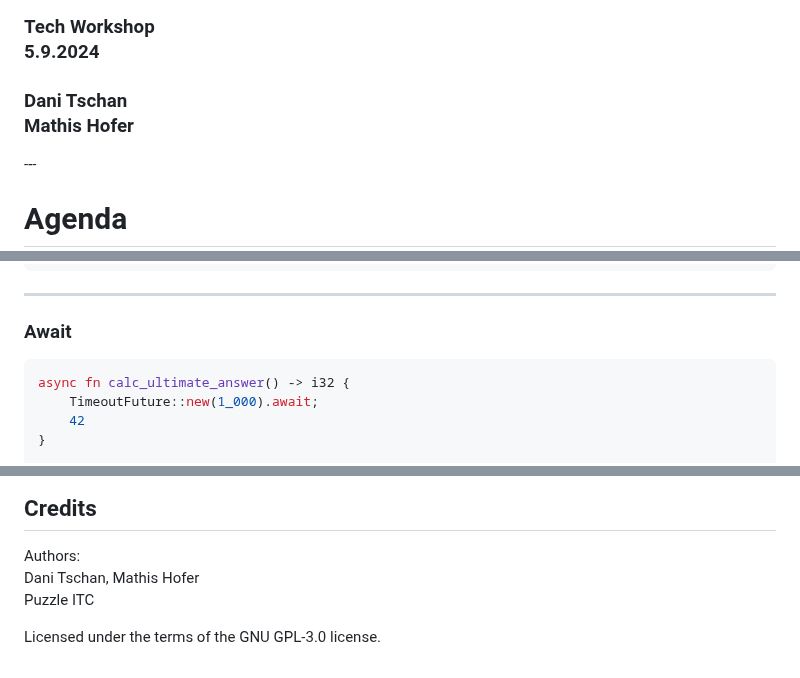
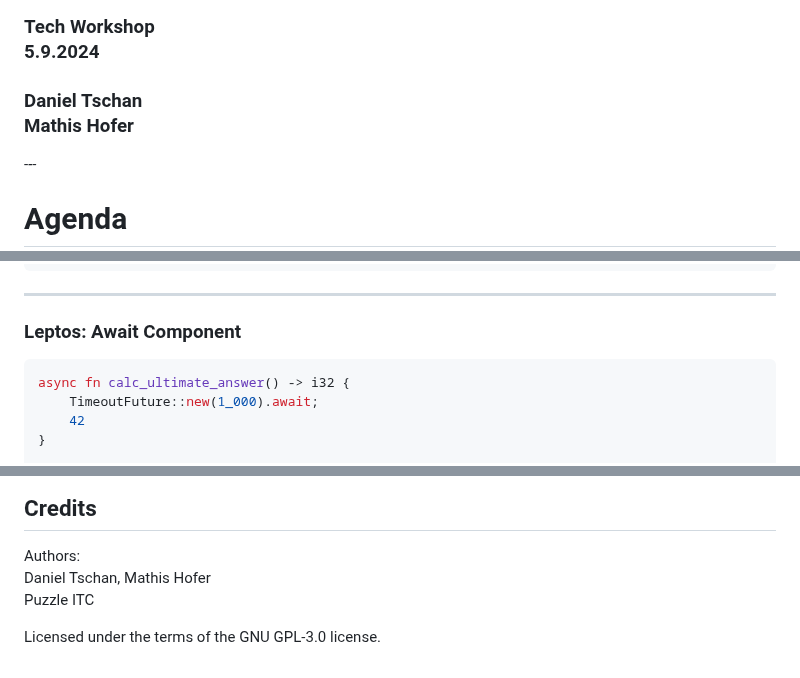
Before and after one commit to puzzle/tws24-fullstack-rust-slides, a Markdown page: slides.md, 3 parts joined by grey strips. Rendered like a GitHub page.

````diff
--- a/slides.md
+++ b/slides.md
@@ -5,7 +5,7 @@
 <br/>
 
 ### Tech Workshop<br>5.9.2024
-### Dani Tschan<br>Mathis Hofer
+### Daniel Tschan<br>Mathis Hofer
 <!-- .element style="margin-bottom: 12rem" --->
 
 -*-*-
@@ -1480,7 +1480,7 @@ view! {
 
 ***
 
-### Await
+### Leptos: Await Component
 
 ```rust
 async fn calc_ultimate_answer() -> i32 {
@@ -1640,7 +1685,7 @@ https://book.leptos.dev/islands.html
 ## Credits
 
 Authors: \
-Dani Tschan, Mathis Hofer \
+Daniel Tschan, Mathis Hofer \
 Puzzle ITC
 
 Licensed under the terms of the GNU GPL-3.0 license.
````
Also changed, not shown: other parts of slides.md (+54 -9 lines).
